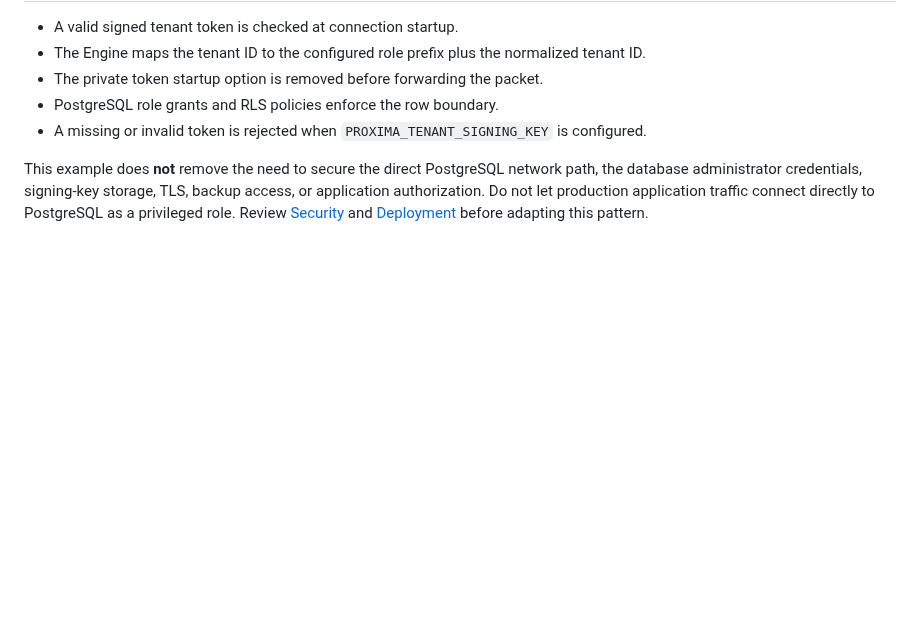
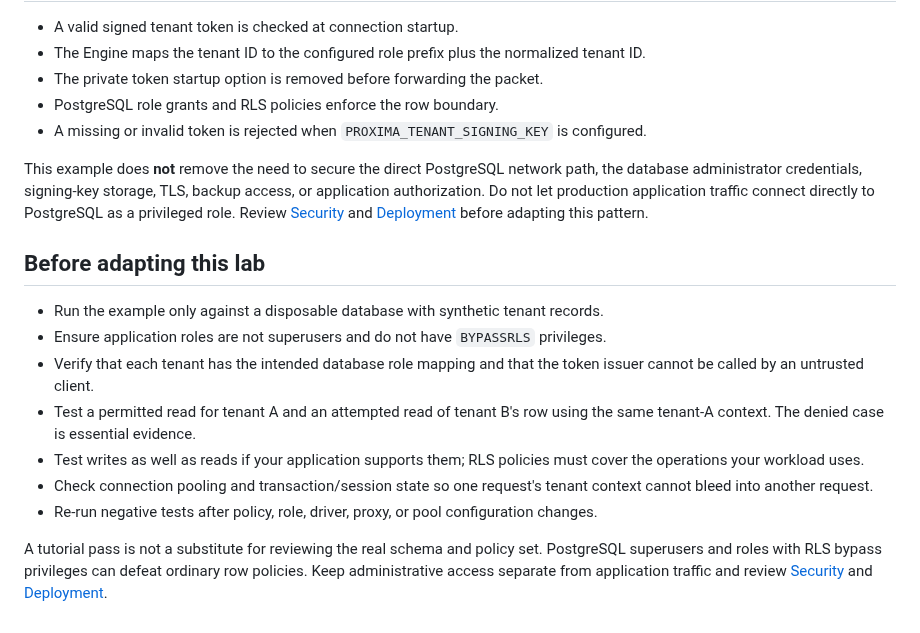
Before and after one commit to Agata-Proxima/proxima-engine, a Markdown page: docs/TENANT_ISOLATION.md, the part around the change. Drawn GitHub-style; blank space fills up the shorter version.

Commit message:
Expand tenant isolation test and deployment checklist

```diff
--- a/docs/TENANT_ISOLATION.md
+++ b/docs/TENANT_ISOLATION.md
@@ -123,3 +123,16 @@ Expected: PostgreSQL rejects the cross-tenant insert due to the RLS policy.
 - A missing or invalid token is rejected when `PROXIMA_TENANT_SIGNING_KEY` is configured.
 
 This example does **not** remove the need to secure the direct PostgreSQL network path, the database administrator credentials, signing-key storage, TLS, backup access, or application authorization. Do not let production application traffic connect directly to PostgreSQL as a privileged role. Review [Security](SECURITY.md) and [Deployment](DEPLOYMENT.md) before adapting this pattern.
+
+
+## Before adapting this lab
+
+- Run the example only against a disposable database with synthetic tenant records.
+- Ensure application roles are not superusers and do not have `BYPASSRLS` privileges.
+- Verify that each tenant has the intended database role mapping and that the token issuer cannot be called by an untrusted client.
+- Test a permitted read for tenant A and an attempted read of tenant B's row using the same tenant-A context. The denied case is essential evidence.
+- Test writes as well as reads if your application supports them; RLS policies must cover the operations your workload uses.
+- Check connection pooling and transaction/session state so one request's tenant context cannot bleed into another request.
+- Re-run negative tests after policy, role, driver, proxy, or pool configuration changes.
+
+A tutorial pass is not a substitute for reviewing the real schema and policy set. PostgreSQL superusers and roles with RLS bypass privileges can defeat ordinary row policies. Keep administrative access separate from application traffic and review [Security](SECURITY.md) and [Deployment](DEPLOYMENT.md).
```
